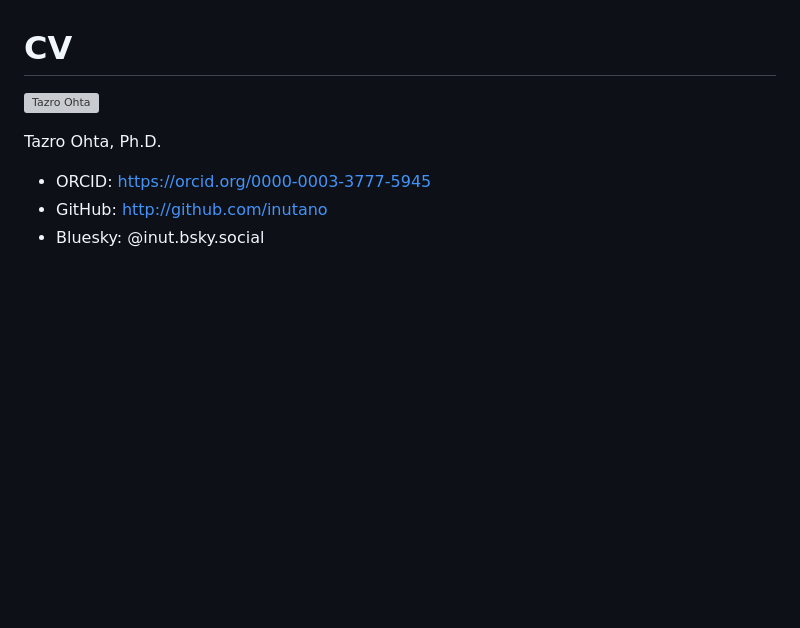
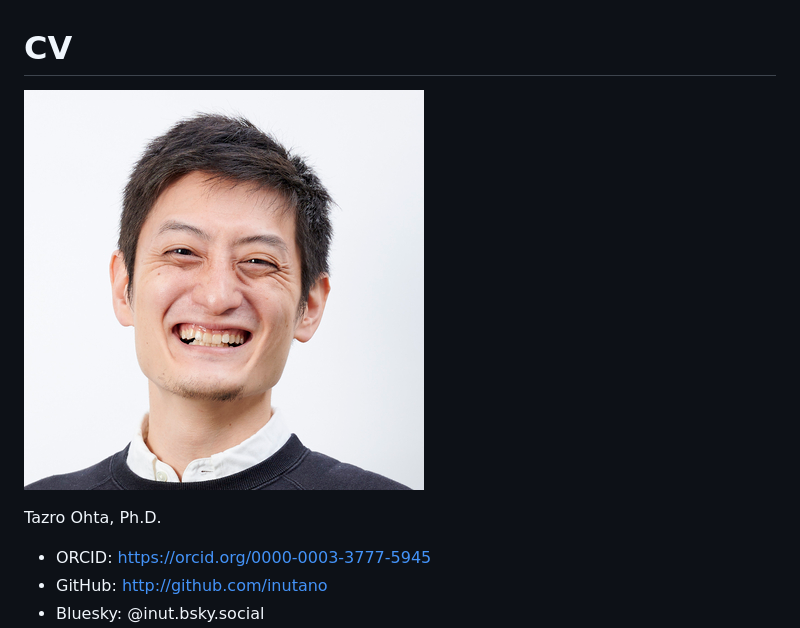
Before and after one commit to inutano/cv, a Markdown page: docs/cv_en.md, the part around the change. Drawn GitHub-style; pictures changed too: docs/images/Ohta_profile.small.jpg (added); blank space fills up the shorter version; grey boxes are pictures that could not be loaded.

```diff
--- a/docs/cv_en.md
+++ b/docs/cv_en.md
@@ -1,6 +1,6 @@
 # CV
 
-![Tazro Ohta](images/Ohta_profile.jpg)
+![Tazro Ohta](images/Ohta_profile.small.jpg)
 
 Tazro Ohta, Ph.D.
 
```
Also changed, not shown: docs/cv.md (+1 -1 lines).
